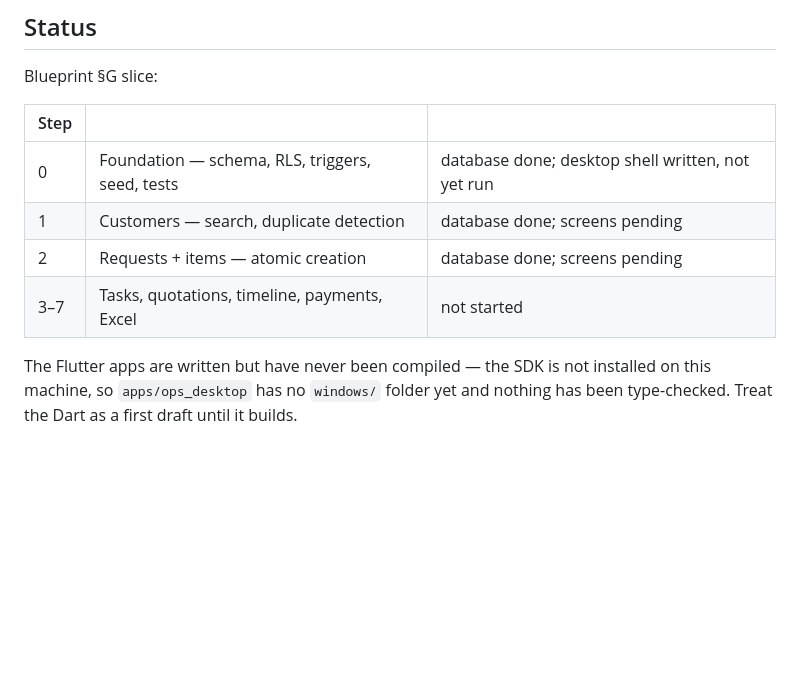
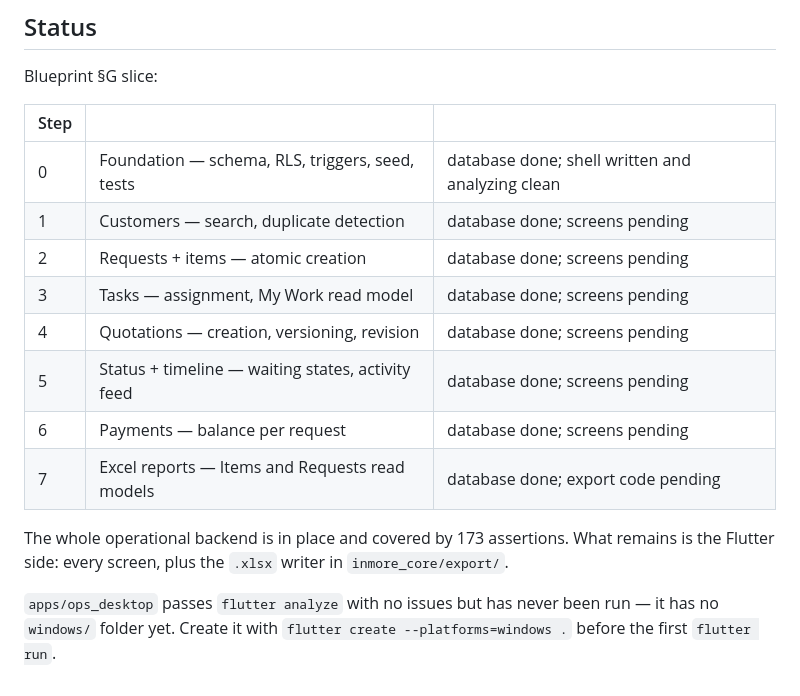
Before and after one commit to altyebv/inmore-ops, a Markdown page: README.md, the part around the change. Rendered like a GitHub page; blank space fills up the shorter version.

Commit message:
Update slice status after backend completion
Co-Authored-By: Claude Opus 5 <noreply@anthropic.com>

```diff
--- a/README.md
+++ b/README.md
@@ -101,11 +101,18 @@ Blueprint §G slice:
 
 | Step | | |
 |---|---|---|
-| 0 | Foundation — schema, RLS, triggers, seed, tests | database done; desktop shell written, not yet run |
+| 0 | Foundation — schema, RLS, triggers, seed, tests | database done; shell written and analyzing clean |
 | 1 | Customers — search, duplicate detection | database done; screens pending |
 | 2 | Requests + items — atomic creation | database done; screens pending |
-| 3–7 | Tasks, quotations, timeline, payments, Excel | not started |
+| 3 | Tasks — assignment, My Work read model | database done; screens pending |
+| 4 | Quotations — creation, versioning, revision | database done; screens pending |
+| 5 | Status + timeline — waiting states, activity feed | database done; screens pending |
+| 6 | Payments — balance per request | database done; screens pending |
+| 7 | Excel reports — Items and Requests read models | database done; export code pending |
 
-The Flutter apps are written but have never been compiled — the SDK is not installed on this
-machine, so `apps/ops_desktop` has no `windows/` folder yet and nothing has been type-checked.
-Treat the Dart as a first draft until it builds.
+The whole operational backend is in place and covered by 173 assertions. What remains is the
+Flutter side: every screen, plus the `.xlsx` writer in `inmore_core/export/`.
+
+`apps/ops_desktop` passes `flutter analyze` with no issues but has never been run — it has no
+`windows/` folder yet. Create it with `flutter create --platforms=windows .` before the first
+`flutter run`.
```
